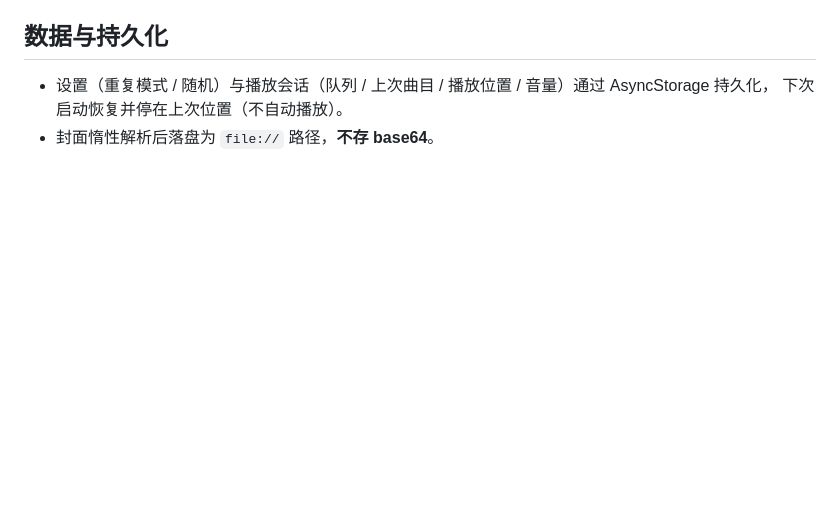
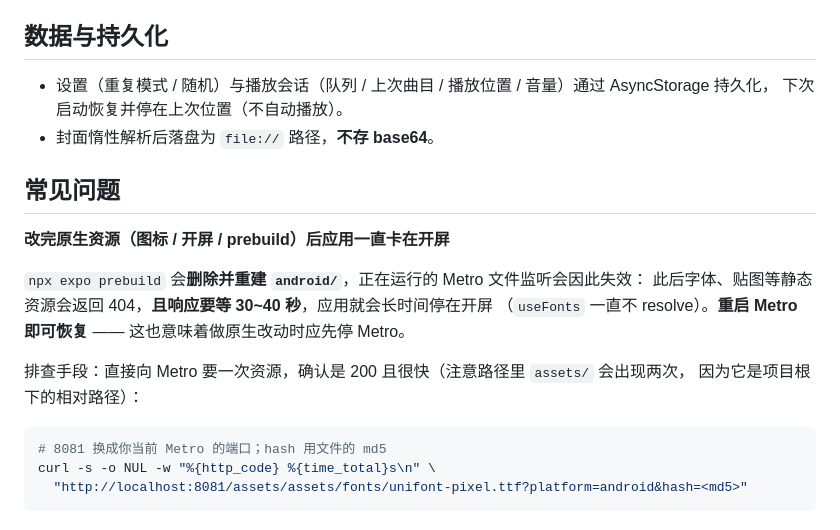
Before and after one commit to Arletaaa/Hipod, a Markdown page: README.md, the part around the change. Drawn GitHub-style; blank space fills up the shorter version.

Commit message:
docs: 补充常见问题（prebuild 后 Metro 监听失效导致卡开屏）与资源自检命令
本次调试中，`npx expo prebuild` 删除重建 android/ 使正在运行的 Metro 文件监听失效：
静态资源 404 且响应延迟 30~40 秒，应用一直停在开屏（useFonts 不 resolve）。
记录现象、原因、处理方式与用 curl 直接验证 Metro 资源的方法。

````diff
--- a/README.md
+++ b/README.md
@@ -231,3 +231,20 @@ adb shell content call --method scan_volume --uri content://media --arg external
 - 设置（重复模式 / 随机）与播放会话（队列 / 上次曲目 / 播放位置 / 音量）通过 AsyncStorage 持久化，
   下次启动恢复并停在上次位置（不自动播放）。
 - 封面惰性解析后落盘为 `file://` 路径，**不存 base64**。
+
+## 常见问题
+
+**改完原生资源（图标 / 开屏 / prebuild）后应用一直卡在开屏**
+
+`npx expo prebuild` 会**删除并重建 `android/`**，正在运行的 Metro 文件监听会因此失效：
+此后字体、贴图等静态资源会返回 404，**且响应要等 30~40 秒**，应用就会长时间停在开屏
+（`useFonts` 一直不 resolve）。**重启 Metro 即可恢复** —— 这也意味着做原生改动时应先停 Metro。
+
+排查手段：直接向 Metro 要一次资源，确认是 200 且很快（注意路径里 `assets/` 会出现两次，
+因为它是项目根下的相对路径）：
+
+```bash
+# 8081 换成你当前 Metro 的端口；hash 用文件的 md5
+curl -s -o NUL -w "%{http_code} %{time_total}s\n" \
+  "http://localhost:8081/assets/assets/fonts/unifont-pixel.ttf?platform=android&hash=<md5>"
+```
````
